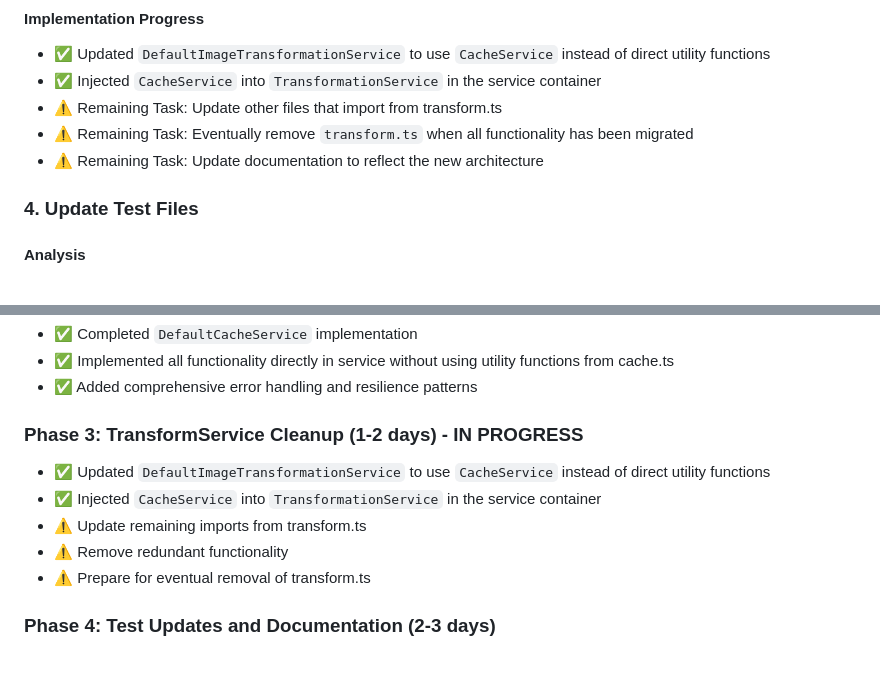
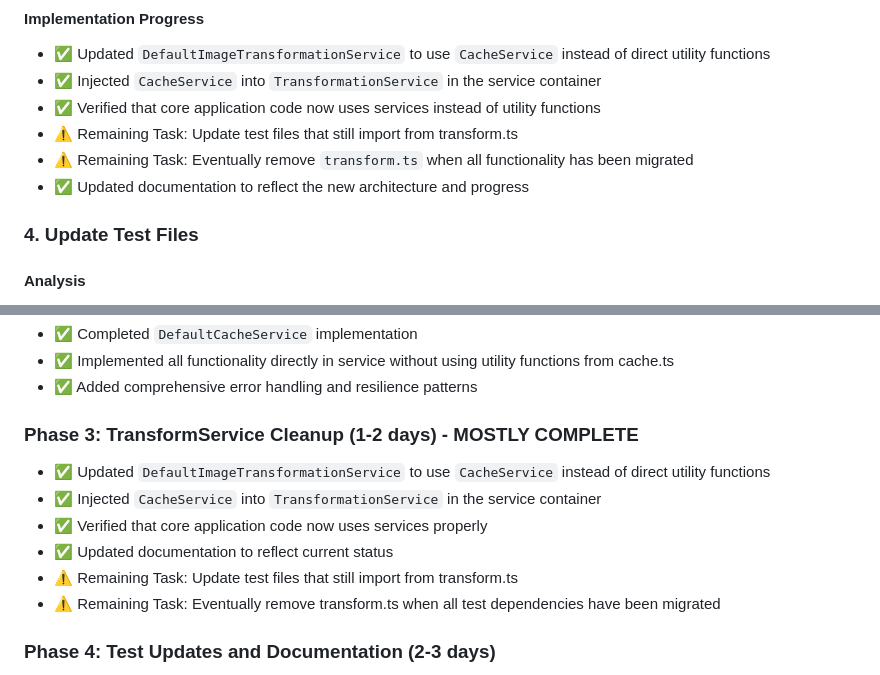
Before and after one commit to erfianugrah/image-resizer-2, a Markdown page: docs/development/refactoring-implementation-plan.md, 2 parts joined by grey strips. Rendered like a GitHub page.

Commit message:
docs: update refactoring progress for transform service

```diff
--- a/docs/development/refactoring-implementation-plan.md
+++ b/docs/development/refactoring-implementation-plan.md
@@ -53,9 +53,10 @@ We have successfully:
 #### Implementation Progress
 - ✅ Updated `DefaultImageTransformationService` to use `CacheService` instead of direct utility functions
 - ✅ Injected `CacheService` into `TransformationService` in the service container
-- ⚠️ Remaining Task: Update other files that import from transform.ts
+- ✅ Verified that core application code now uses services instead of utility functions
+- ⚠️ Remaining Task: Update test files that still import from transform.ts
 - ⚠️ Remaining Task: Eventually remove `transform.ts` when all functionality has been migrated
-- ⚠️ Remaining Task: Update documentation to reflect the new architecture
+- ✅ Updated documentation to reflect the new architecture and progress
 
 ### 4. Update Test Files
 
@@ -80,12 +81,13 @@ We have successfully:
 - ✅ Implemented all functionality directly in service without using utility functions from cache.ts
 - ✅ Added comprehensive error handling and resilience patterns
 
-### Phase 3: TransformService Cleanup (1-2 days) - IN PROGRESS
+### Phase 3: TransformService Cleanup (1-2 days) - MOSTLY COMPLETE
 - ✅ Updated `DefaultImageTransformationService` to use `CacheService` instead of direct utility functions
 - ✅ Injected `CacheService` into `TransformationService` in the service container
-- ⚠️ Update remaining imports from transform.ts
-- ⚠️ Remove redundant functionality
-- ⚠️ Prepare for eventual removal of transform.ts
+- ✅ Verified that core application code now uses services properly
+- ✅ Updated documentation to reflect current status
+- ⚠️ Remaining Task: Update test files that still import from transform.ts
+- ⚠️ Remaining Task: Eventually remove transform.ts when all test dependencies have been migrated
 
 ### Phase 4: Test Updates and Documentation (2-3 days)
 - Update test files to use services
```
Also changed, not shown: REFACTORING_PLAN.md (+6 -5 lines).
